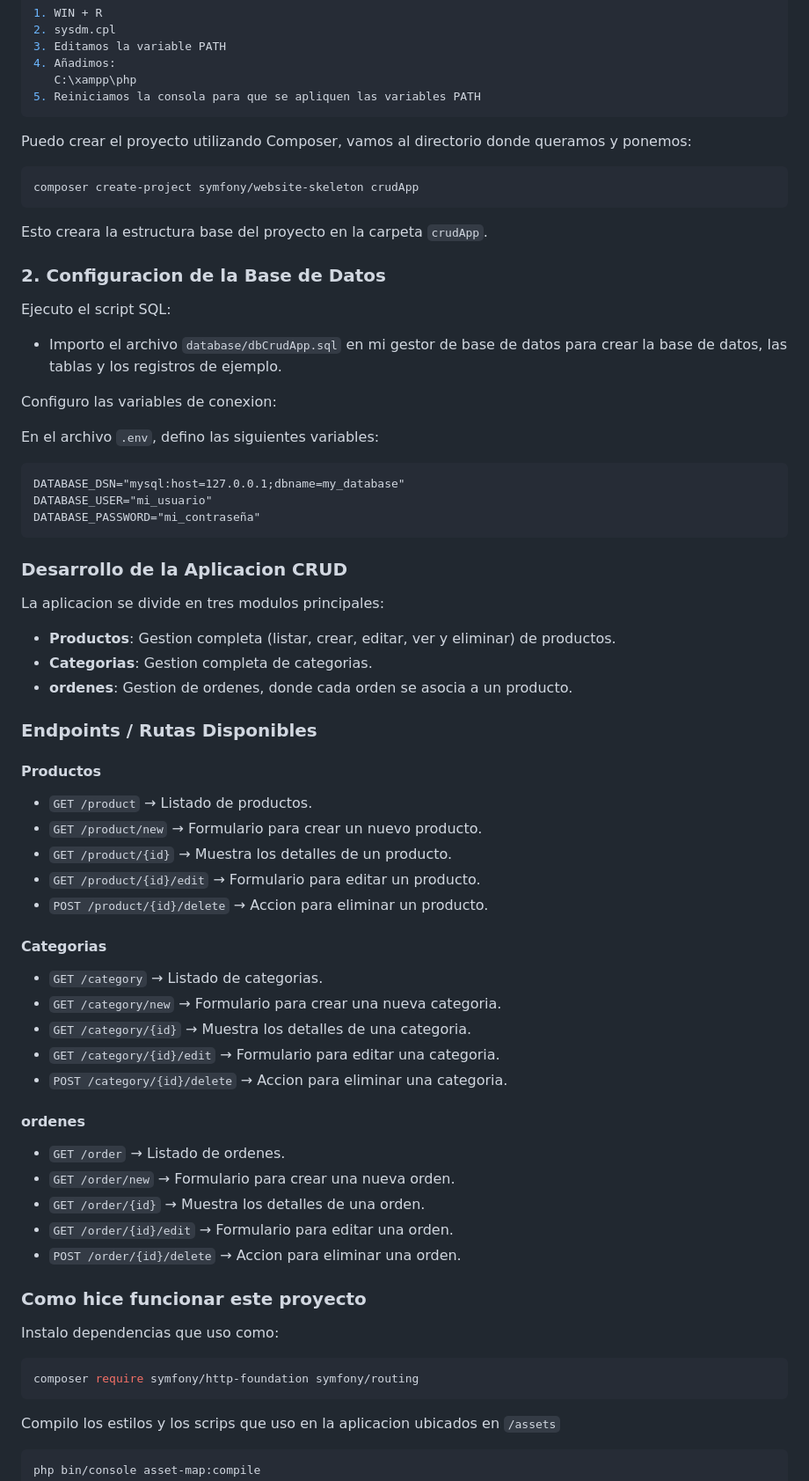
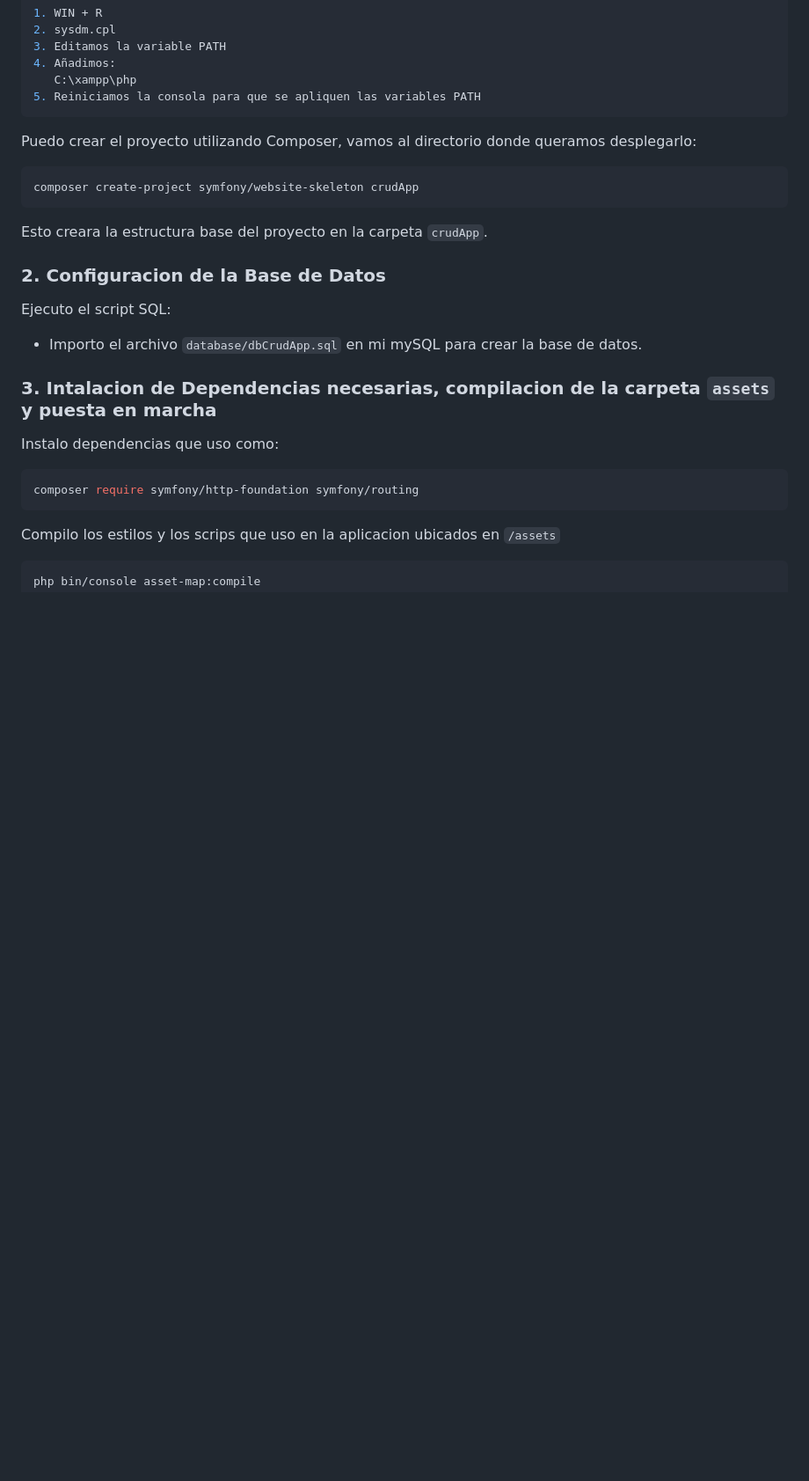
Before and after one commit to rubioo31/crudApp, a Markdown page: README.md, the part around one of its changes. Shown at 88% size. Rendered like a GitHub page; blank space fills up the shorter version.

Commit message:
Update README.md for improved clarity and formatting

````diff
--- a/README.md
+++ b/README.md
@@ -86,7 +86,7 @@ Usamos PHP de XAMPP para la instalacion y la metemos en la variable PATH del ord
 5. Reiniciamos la consola para que se apliquen las variables PATH
 ```
 
-Puedo crear el proyecto utilizando Composer, vamos al directorio donde queramos y ponemos:
+Puedo crear el proyecto utilizando Composer, vamos al directorio donde queramos desplegarlo:
 
 ```bash
 composer create-project symfony/website-skeleton crudApp
@@ -98,53 +98,9 @@ Esto creara la estructura base del proyecto en la carpeta `crudApp`.
 
 Ejecuto el script SQL:
 
-- Importo el archivo `database/dbCrudApp.sql` en mi gestor de base de datos para crear la base de datos, las tablas y los registros de ejemplo.
+- Importo el archivo `database/dbCrudApp.sql` en mi mySQL para crear la base de datos.
 
-Configuro las variables de conexion:
-
-En el archivo `.env`, defino las siguientes variables:
-
-```dotenv
-DATABASE_DSN="mysql:host=127.0.0.1;dbname=my_database"
-DATABASE_USER="mi_usuario"
-DATABASE_PASSWORD="mi_contraseña"
-```
-
-### Desarrollo de la Aplicacion CRUD
-
-La aplicacion se divide en tres modulos principales:
-
-- **Productos**: Gestion completa (listar, crear, editar, ver y eliminar) de productos.
-- **Categorias**: Gestion completa de categorias.
-- **ordenes**: Gestion de ordenes, donde cada orden se asocia a un producto.
-
-### Endpoints / Rutas Disponibles
-
-#### Productos
-
-- `GET /product` → Listado de productos.
-- `GET /product/new` → Formulario para crear un nuevo producto.
-- `GET /product/{id}` → Muestra los detalles de un producto.
-- `GET /product/{id}/edit` → Formulario para editar un producto.
-- `POST /product/{id}/delete` → Accion para eliminar un producto.
-
-#### Categorias
-
-- `GET /category` → Listado de categorias.
-- `GET /category/new` → Formulario para crear una nueva categoria.
-- `GET /category/{id}` → Muestra los detalles de una categoria.
-- `GET /category/{id}/edit` → Formulario para editar una categoria.
-- `POST /category/{id}/delete` → Accion para eliminar una categoria.
-
-#### ordenes
-
-- `GET /order` → Listado de ordenes.
-- `GET /order/new` → Formulario para crear una nueva orden.
-- `GET /order/{id}` → Muestra los detalles de una orden.
-- `GET /order/{id}/edit` → Formulario para editar una orden.
-- `POST /order/{id}/delete` → Accion para eliminar una orden.
-
-### Como hice funcionar este proyecto
+### 3. Intalacion de Dependencias necesarias, compilacion de la carpeta `assets` y puesta en marcha
 
 Instalo dependencias que uso como:
 
````
Also changed, not shown: other parts of README.md (+39 -39 lines).
